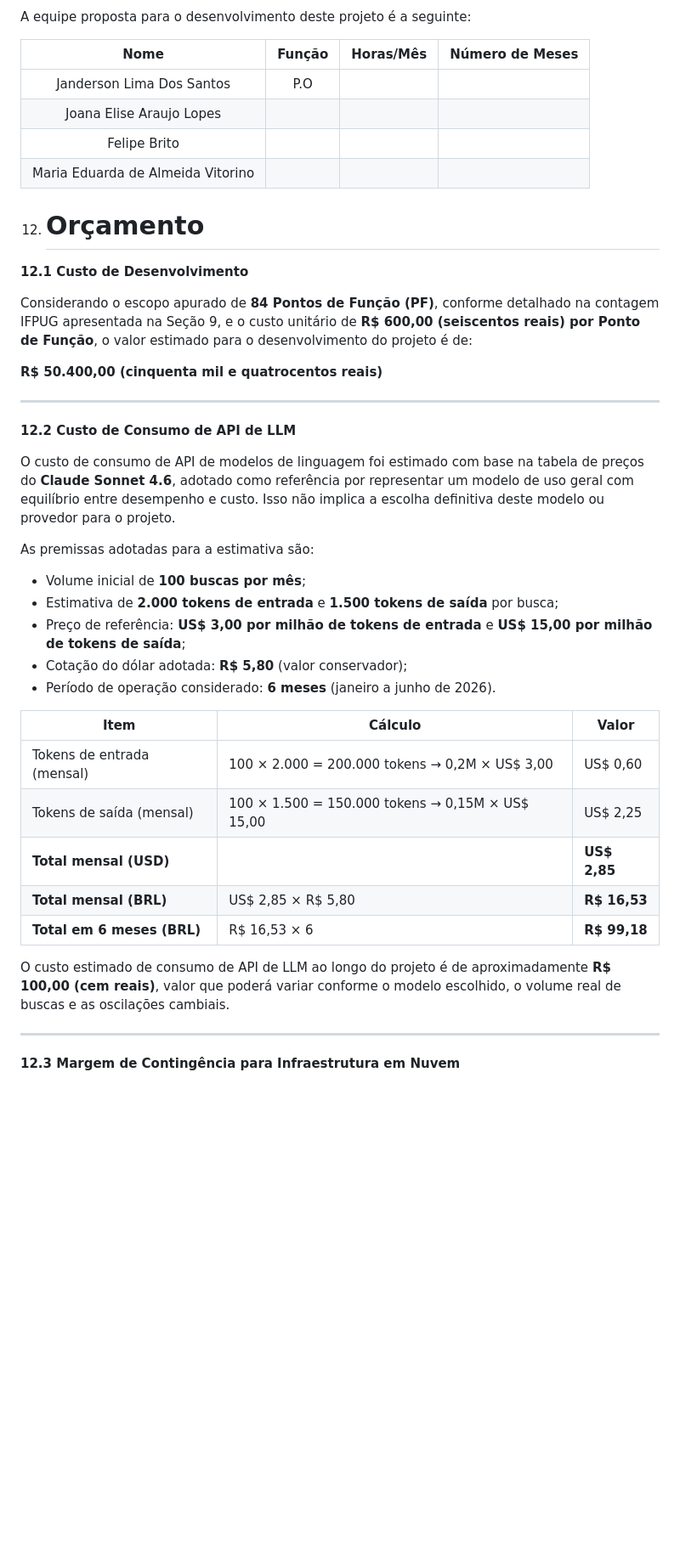
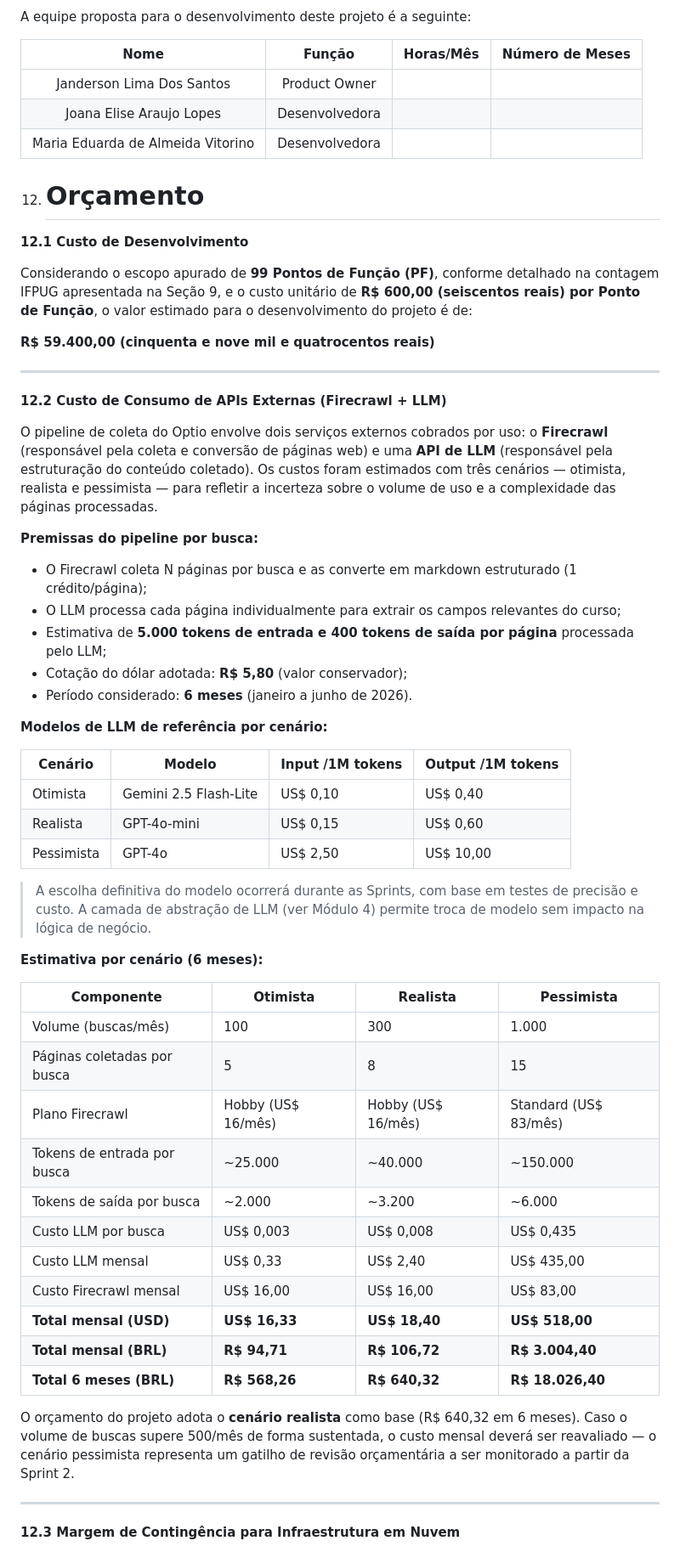
Before and after one commit to jandersn01/Optio, a Markdown page: specs/requirements/proposta_de_projeto.md, the part around one of its changes. Shown at 85% size. GitHub-like rendering; blank space fills up the shorter version.

Commit message:
feat: atualiza especificação do projeto optio

```diff
--- a/specs/requirements/proposta_de_projeto.md
+++ b/specs/requirements/proposta_de_projeto.md
@@ -427,41 +438,58 @@ A equipe proposta para o desenvolvimento deste projeto é a seguinte:
 
 | Nome | Função | Horas/Mês | Número de Meses |
 | :---: | :---: | :---: | :---: |
-| Janderson Lima Dos Santos | P.O |  |  |
-| Joana Elise Araujo Lopes |  |  |  |
-| Felipe Brito |  |  |  |
-| Maria Eduarda de Almeida Vitorino |  |  |  |
+| Janderson Lima Dos Santos | Product Owner | | |
+| Joana Elise Araujo Lopes | Desenvolvedora | | |
+| Maria Eduarda de Almeida Vitorino | Desenvolvedora | | |
 
 12. # **Orçamento**
 **12.1 Custo de Desenvolvimento**
 
-Considerando o escopo apurado de **84 Pontos de Função (PF)**, conforme detalhado na contagem IFPUG apresentada na Seção 9, e o custo unitário de **R$ 600,00 (seiscentos reais) por Ponto de Função**, o valor estimado para o desenvolvimento do projeto é de:
+Considerando o escopo apurado de **99 Pontos de Função (PF)**, conforme detalhado na contagem IFPUG apresentada na Seção 9, e o custo unitário de **R$ 600,00 (seiscentos reais) por Ponto de Função**, o valor estimado para o desenvolvimento do projeto é de:
 
-**R$ 50.400,00 (cinquenta mil e quatrocentos reais)**
+**R$ 59.400,00 (cinquenta e nove mil e quatrocentos reais)**
 
 ---
 
-**12.2 Custo de Consumo de API de LLM**
+**12.2 Custo de Consumo de APIs Externas (Firecrawl + LLM)**
 
-O custo de consumo de API de modelos de linguagem foi estimado com base na tabela de preços do **Claude Sonnet 4.6**, adotado como referência por representar um modelo de uso geral com equilíbrio entre desempenho e custo. Isso não implica a escolha definitiva deste modelo ou provedor para o projeto.
+O pipeline de coleta do Optio envolve dois serviços externos cobrados por uso: o **Firecrawl** (responsável pela coleta e conversão de páginas web) e uma **API de LLM** (responsável pela estruturação do conteúdo coletado). Os custos foram estimados com três cenários — otimista, realista e pessimista — para refletir a incerteza sobre o volume de uso e a complexidade das páginas processadas.
 
-As premissas adotadas para a estimativa são:
+**Premissas do pipeline por busca:**
 
-* Volume inicial de **100 buscas por mês**;
-* Estimativa de **2.000 tokens de entrada** e **1.500 tokens de saída** por busca;
-* Preço de referência: **US$ 3,00 por milhão de tokens de entrada** e **US$ 15,00 por milhão de tokens de saída**;
+* O Firecrawl coleta N páginas por busca e as converte em markdown estruturado (1 crédito/página);
+* O LLM processa cada página individualmente para extrair os campos relevantes do curso;
+* Estimativa de **5.000 tokens de entrada e 400 tokens de saída por página** processada pelo LLM;
 * Cotação do dólar adotada: **R$ 5,80** (valor conservador);
-* Período de operação considerado: **6 meses** (janeiro a junho de 2026).
+* Período considerado: **6 meses** (janeiro a junho de 2026).
 
-| Item | Cálculo | Valor |
-| ----- | ----- | ----- |
-| Tokens de entrada (mensal) | 100 × 2.000 \= 200.000 tokens → 0,2M × US$ 3,00 | US$ 0,60 |
-| Tokens de saída (mensal) | 100 × 1.500 \= 150.000 tokens → 0,15M × US$ 15,00 | US$ 2,25 |
-| **Total mensal (USD)** |  | **US$ 2,85** |
-| **Total mensal (BRL)** | US$ 2,85 × R$ 5,80 | **R$ 16,53** |
-| **Total em 6 meses (BRL)** | R$ 16,53 × 6 | **R$ 99,18** |
+**Modelos de LLM de referência por cenário:**
 
-O custo estimado de consumo de API de LLM ao longo do projeto é de aproximadamente **R$ 100,00 (cem reais)**, valor que poderá variar conforme o modelo escolhido, o volume real de buscas e as oscilações cambiais.
+| Cenário | Modelo | Input /1M tokens | Output /1M tokens |
+| ----- | ----- | ----- | ----- |
+| Otimista | Gemini 2.5 Flash-Lite | US$ 0,10 | US$ 0,40 |
+| Realista | GPT-4o-mini | US$ 0,15 | US$ 0,60 |
+| Pessimista | GPT-4o | US$ 2,50 | US$ 10,00 |
+
+> A escolha definitiva do modelo ocorrerá durante as Sprints, com base em testes de precisão e custo. A camada de abstração de LLM (ver Módulo 4) permite troca de modelo sem impacto na lógica de negócio.
+
+**Estimativa por cenário (6 meses):**
+
+| Componente | Otimista | Realista | Pessimista |
+| ----- | ----- | ----- | ----- |
+| Volume (buscas/mês) | 100 | 300 | 1.000 |
+| Páginas coletadas por busca | 5 | 8 | 15 |
+| Plano Firecrawl | Hobby (US$ 16/mês) | Hobby (US$ 16/mês) | Standard (US$ 83/mês) |
+| Tokens de entrada por busca | ~25.000 | ~40.000 | ~150.000 |
+| Tokens de saída por busca | ~2.000 | ~3.200 | ~6.000 |
+| Custo LLM por busca | US$ 0,003 | US$ 0,008 | US$ 0,435 |
+| Custo LLM mensal | US$ 0,33 | US$ 2,40 | US$ 435,00 |
+| Custo Firecrawl mensal | US$ 16,00 | US$ 16,00 | US$ 83,00 |
+| **Total mensal (USD)** | **US$ 16,33** | **US$ 18,40** | **US$ 518,00** |
+| **Total mensal (BRL)** | **R$ 94,71** | **R$ 106,72** | **R$ 3.004,40** |
+| **Total 6 meses (BRL)** | **R$ 568,26** | **R$ 640,32** | **R$ 18.026,40** |
+
+O orçamento do projeto adota o **cenário realista** como base (R$ 640,32 em 6 meses). Caso o volume de buscas supere 500/mês de forma sustentada, o custo mensal deverá ser reavaliado — o cenário pessimista representa um gatilho de revisão orçamentária a ser monitorado a partir da Sprint 2.
 
 ---
 
```
Also changed, not shown: other parts of specs/requirements/proposta_de_projeto.md (+46 -35 lines).
